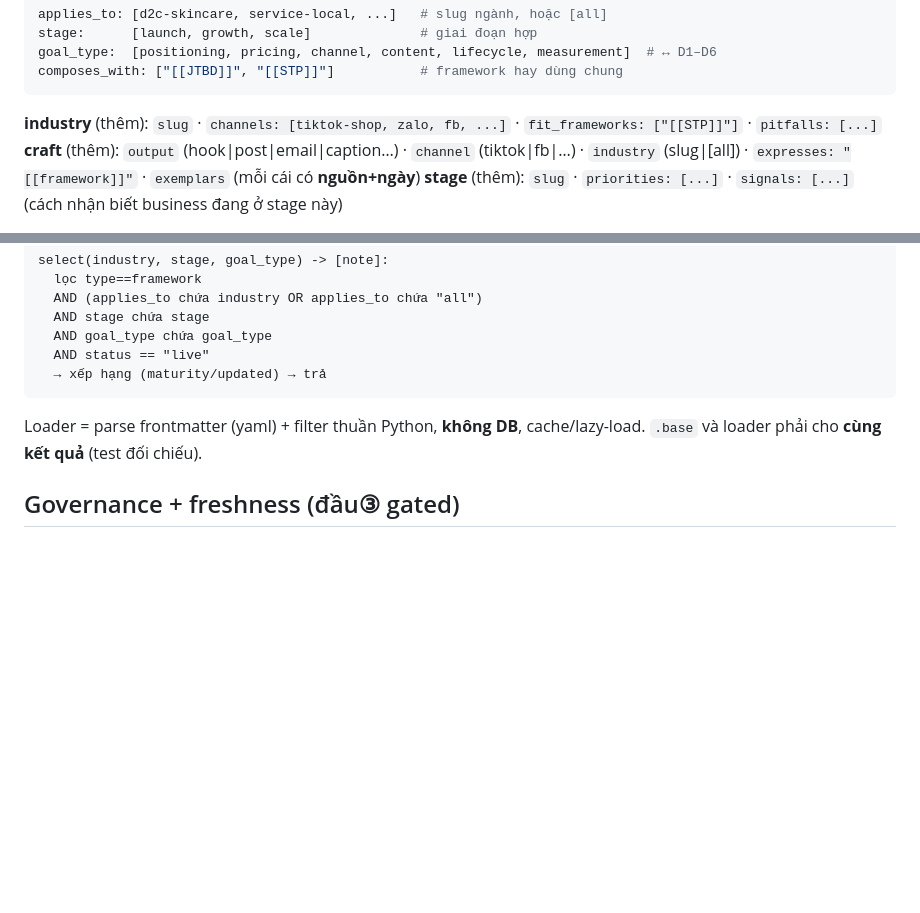
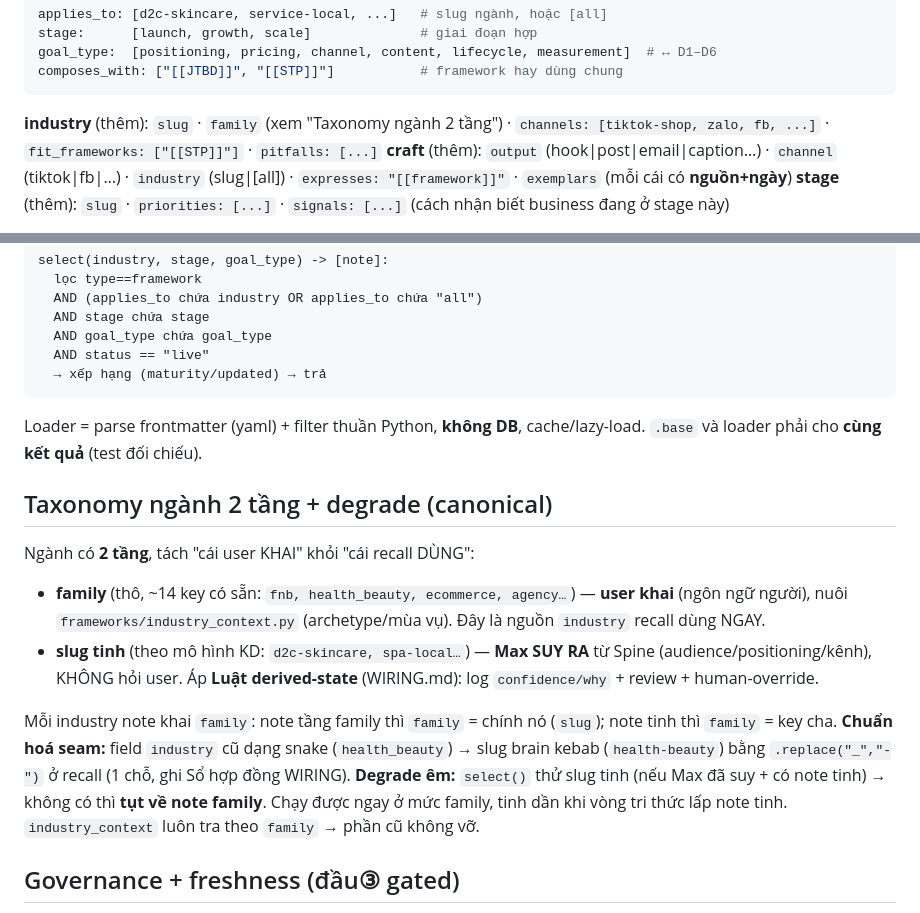
Before and after one commit to TimothyMt/markos-web, a Markdown page: docs/cmo/KNOWLEDGE.md, 2 parts joined by grey strips. Rendered like a GitHub page; blank space fills up the shorter version.

Commit message:
docs(cmo): chốt taxonomy ngành 2 tầng (family×slug tinh) + degrade — nền cho B
- KNOWLEDGE.md: thêm khoá 'family' vào schema industry; mục 'Taxonomy ngành
  2 tầng + degrade': family (14 key có sẵn, user khai, nuôi industry_context)
  × slug tinh (Max suy ra, derived-state); chuẩn hoá snake→kebab ở recall;
  degrade tinh→family.
- WIRING sổ hợp đồng: industry(family) ⚠️→✅ (14 key canonical), thêm dòng
  industry(slug tinh)=derived + degrade; stage vẫn ❌ (A1).

Co-Authored-By: Claude Opus 4.8 <noreply@anthropic.com>

````diff
--- a/docs/cmo/KNOWLEDGE.md
+++ b/docs/cmo/KNOWLEDGE.md
@@ -48,7 +48,7 @@ stage:      [launch, growth, scale]              # giai đoạn hợp
 goal_type:  [positioning, pricing, channel, content, lifecycle, measurement]  # ↔ D1–D6
 composes_with: ["[[JTBD]]", "[[STP]]"]           # framework hay dùng chung
 ```
-**industry** (thêm): `slug` · `channels: [tiktok-shop, zalo, fb, ...]` · `fit_frameworks: ["[[STP]]"]` · `pitfalls: [...]`
+**industry** (thêm): `slug` · `family` (xem "Taxonomy ngành 2 tầng") · `channels: [tiktok-shop, zalo, fb, ...]` · `fit_frameworks: ["[[STP]]"]` · `pitfalls: [...]`
 **craft** (thêm): `output` (hook|post|email|caption…) · `channel` (tiktok|fb|…) · `industry` (slug|[all]) · `expresses: "[[framework]]"` · `exemplars` (mỗi cái có **nguồn+ngày**)
 **stage** (thêm): `slug` · `priorities: [...]` · `signals: [...]` (cách nhận biết business đang ở stage này)
 
@@ -73,6 +73,15 @@ select(industry, stage, goal_type) -> [note]:
 ```
 Loader = parse frontmatter (yaml) + filter thuần Python, **không DB**, cache/lazy-load. `.base` và loader phải cho **cùng kết quả** (test đối chiếu).
 
+## Taxonomy ngành 2 tầng + degrade (canonical)
+Ngành có **2 tầng**, tách "cái user KHAI" khỏi "cái recall DÙNG":
+- **family** (thô, ~14 key có sẵn: `fnb, health_beauty, ecommerce, agency…`) — **user khai** (ngôn ngữ người), nuôi `frameworks/industry_context.py` (archetype/mùa vụ). Đây là nguồn `industry` recall dùng NGAY.
+- **slug tinh** (theo mô hình KD: `d2c-skincare, spa-local…`) — **Max SUY RA** từ Spine (audience/positioning/kênh), KHÔNG hỏi user. Áp **Luật derived-state** (WIRING.md): log `confidence/why` + review + human-override.
+
+Mỗi industry note khai `family`: note tầng family thì `family` = chính nó (`slug`); note tinh thì `family` = key cha.
+**Chuẩn hoá seam:** field `industry` cũ dạng snake (`health_beauty`) → slug brain kebab (`health-beauty`) bằng `.replace("_","-")` ở recall (1 chỗ, ghi Sổ hợp đồng WIRING).
+**Degrade êm:** `select()` thử slug tinh (nếu Max đã suy + có note tinh) → không có thì **tụt về note family**. Chạy được ngay ở mức family, tinh dần khi vòng tri thức lấp note tinh. `industry_context` luôn tra theo `family` → phần cũ không vỡ.
+
 ## Governance + freshness (đầu③ gated)
 - `status`: research tạo `draft` → Orchestrator+Human review → `reviewed` → chốt `live`. **Chỉ `live` ra user.**
 - `maturity`+`updated`: `fresh`/`decaying` (exemplar trend) có hạn → lịch re-research; `evergreen` (framework kinh điển) bền.
````
Also changed, not shown: docs/cmo/WIRING.md (+3 -2 lines).
